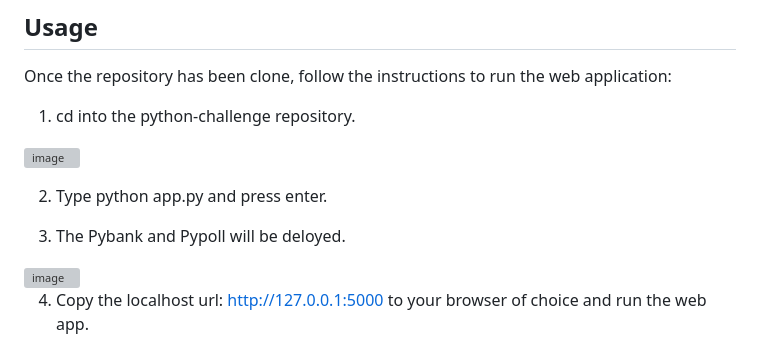
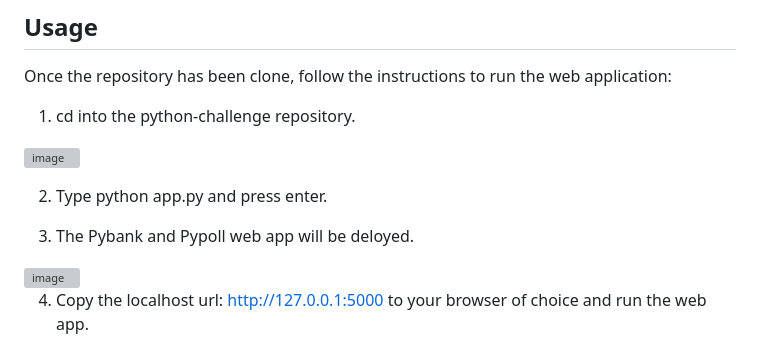
Before and after one commit to thaychansy/python-challenge, a Markdown page: README.md, the part around the change. Drawn GitHub-style; grey boxes are pictures that could not be loaded.

```diff
--- a/README.md
+++ b/README.md
@@ -180,7 +180,7 @@ Once the repository has been clone, follow the instructions to run the web appli
 
 2. Type python app.py and press enter.
 
-3. The Pybank and Pypoll will be deloyed.
+3. The Pybank and Pypoll web app will be deloyed.
 
 <img width="536" alt="image" src="https://github.com/thaychansy/python-challenge/assets/161902555/29db1f28-00a7-49e6-8cb9-b36fc4e999e3">
 
```
